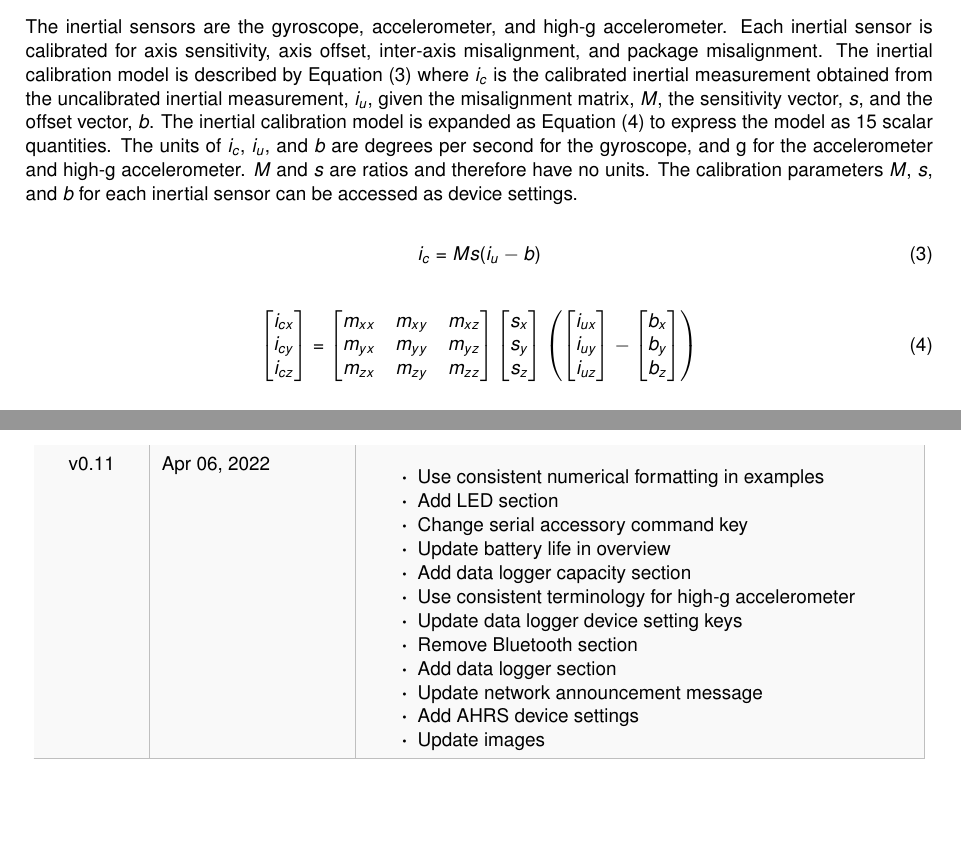
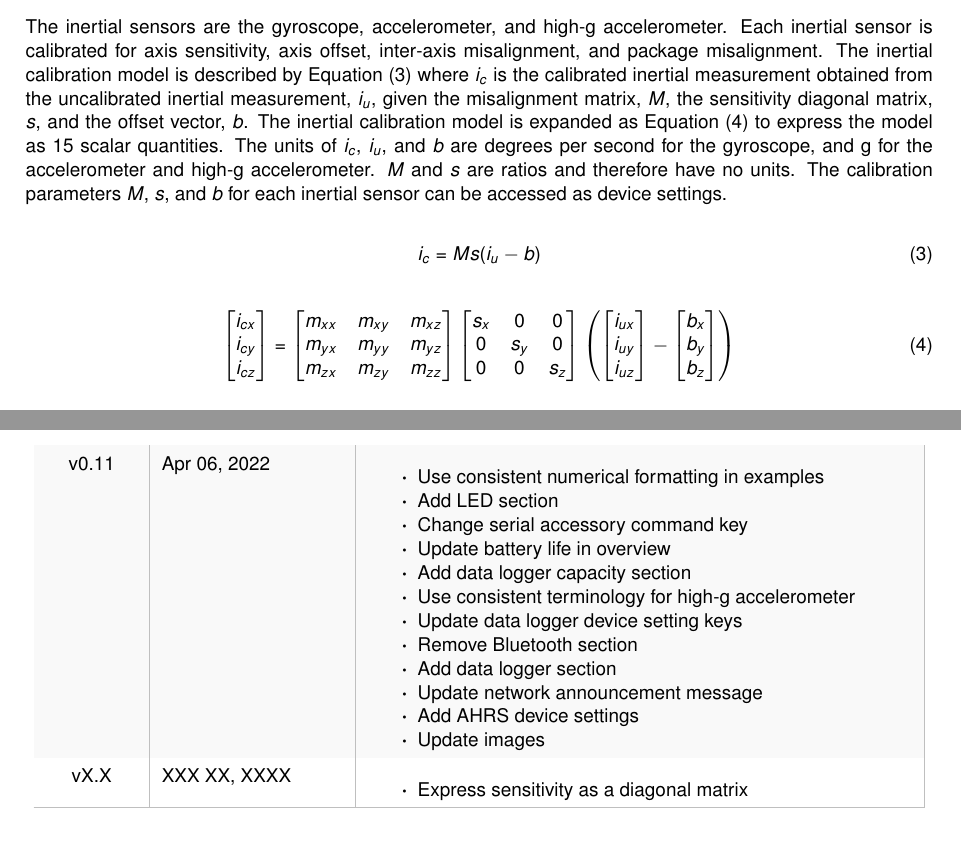
Before and after one commit to xioTechnologies/x-IMU3-User-Manual, a LaTeX document (main.tex, which reads Sections/calibration.tex, documentVersionHistory.tex): two parts of pages 13 and 57 of 58, joined at a grey line, cut so that both start at the same text. Compiled offline with pdfLaTeX.

Commit message:
Express sensitivity as a diagonal matrix

```diff
--- a/Sections/calibration.tex
+++ b/Sections/calibration.tex
@@ -26,7 +26,7 @@ v_c = s_v v_u
 \subsection{Inertial sensors}
 \label{sec:inertialSensor}
 
-The inertial sensors are the gyroscope, accelerometer, and high-g accelerometer.  Each inertial sensor is calibrated for axis sensitivity, axis offset, inter-axis misalignment, and package misalignment.  The inertial calibration model is described by \Fref{eq:inertial} where $i_c$ is the calibrated inertial measurement obtained from the uncalibrated inertial measurement, $i_u$, given the misalignment matrix, $M$, the sensitivity vector, $s$, and the offset vector, $b$.  The inertial calibration model is expanded as \Fref{eq:inertialExpanded} to express the model as 15 scalar quantities.  The units of $i_c$, $i_u$, and $b$ are degrees per second for the gyroscope, and g for the accelerometer and high-g accelerometer.  $M$ and $s$ are ratios and therefore have no units.  The calibration parameters $M$, $s$, and $b$ for each inertial sensor can be accessed as device settings.
+The inertial sensors are the gyroscope, accelerometer, and high-g accelerometer.  Each inertial sensor is calibrated for axis sensitivity, axis offset, inter-axis misalignment, and package misalignment.  The inertial calibration model is described by \Fref{eq:inertial} where $i_c$ is the calibrated inertial measurement obtained from the uncalibrated inertial measurement, $i_u$, given the misalignment matrix, $M$, the sensitivity diagonal matrix, $s$, and the offset vector, $b$.  The inertial calibration model is expanded as \Fref{eq:inertialExpanded} to express the model as 15 scalar quantities.  The units of $i_c$, $i_u$, and $b$ are degrees per second for the gyroscope, and g for the accelerometer and high-g accelerometer.  $M$ and $s$ are ratios and therefore have no units.  The calibration parameters $M$, $s$, and $b$ for each inertial sensor can be accessed as device settings.
 
 \begin{equation}
 \label{eq:inertial}
@@ -47,9 +47,9 @@ i_c = M s (i_u - b)
         m_{zx} & m_{zy} & m_{zz}\\
     \end{bmatrix}
     \begin{bmatrix}
-        s_{x}\\
-        s_{y}\\
-        s_{z}\\
+        s_{x} & 0 & 0\\
+        0 & s_{y} & 0\\
+        0 & 0 & s_{z}\\
     \end{bmatrix}
     \left(
     \begin{bmatrix}
--- a/documentVersionHistory.tex
+++ b/documentVersionHistory.tex
@@ -87,6 +87,10 @@
 			\item Update network announcement message
 			\item Add AHRS device settings
 			\item Update images
+		\end{itemize}\\
+        vX.X & XXX XX, XXXX &
+        \begin{itemize}
+			\item Express sensitivity as a diagonal matrix
         \end{itemize}\\
         \arrayrulecolor{gray!50}\hline
     \end{longtable}
```
